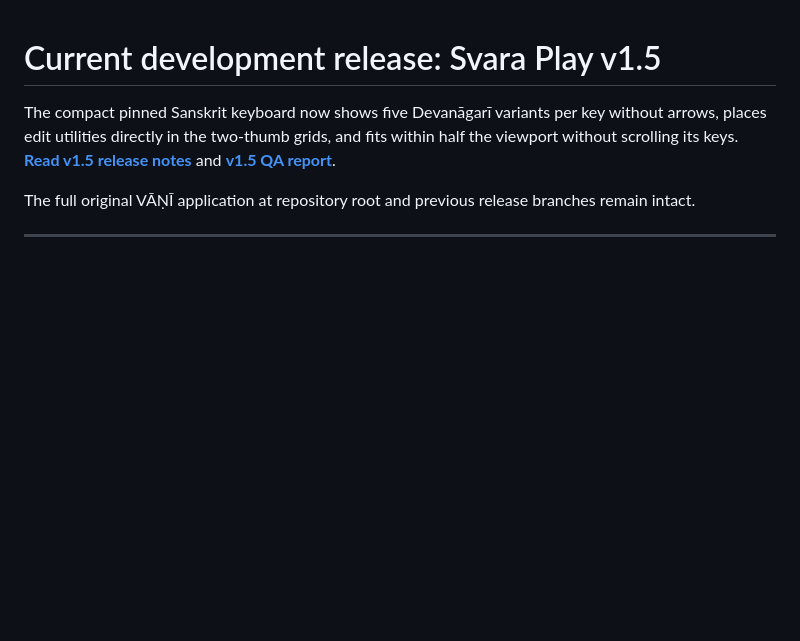
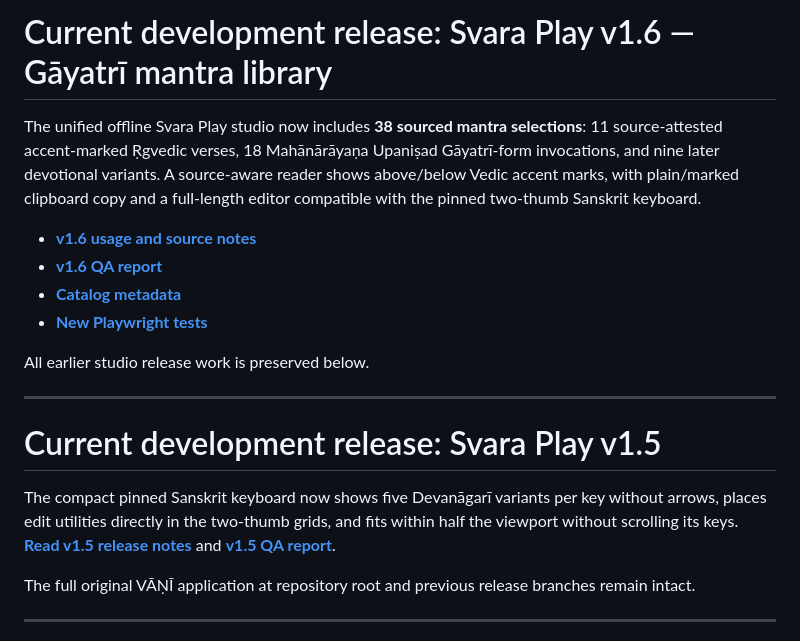
Before and after one commit to Aggredicus/Svara-Lab, a Markdown page: studio/README.md, the part around the change. Rendered like a GitHub page; blank space fills up the shorter version.

Commit message:
docs(studio): link v1.6 sourced mantra library while retaining prior version notes

```diff
--- a/studio/README.md
+++ b/studio/README.md
@@ -1,3 +1,16 @@
+# Current development release: Svara Play v1.6 — Gāyatrī mantra library
+
+The unified offline Svara Play studio now includes **38 sourced mantra selections**: 11 source-attested accent-marked Ṛgvedic verses, 18 Mahānārāyaṇa Upaniṣad Gāyatrī-form invocations, and nine later devotional variants. A source-aware reader shows above/below Vedic accent marks, with plain/marked clipboard copy and a full-length editor compatible with the pinned two-thumb Sanskrit keyboard.
+
+- **[v1.6 usage and source notes](./README_GAYATRI_v1.6.md)**
+- **[v1.6 QA report](./QA_GAYATRI_v1.6.md)**
+- **[Catalog metadata](./data/gayatri_catalog.json)**
+- **[New Playwright tests](./tests/test_gayatri.py)**
+
+All earlier studio release work is preserved below.
+
+---
+
 # Current development release: Svara Play v1.5
 
 The compact pinned Sanskrit keyboard now shows five Devanāgarī variants per key without arrows, places edit utilities directly in the two-thumb grids, and fits within half the viewport without scrolling its keys. **[Read v1.5 release notes](./RELEASE_v1.5.md)** and **[v1.5 QA report](./QA_REPORT_v1.5.md)**.
```
